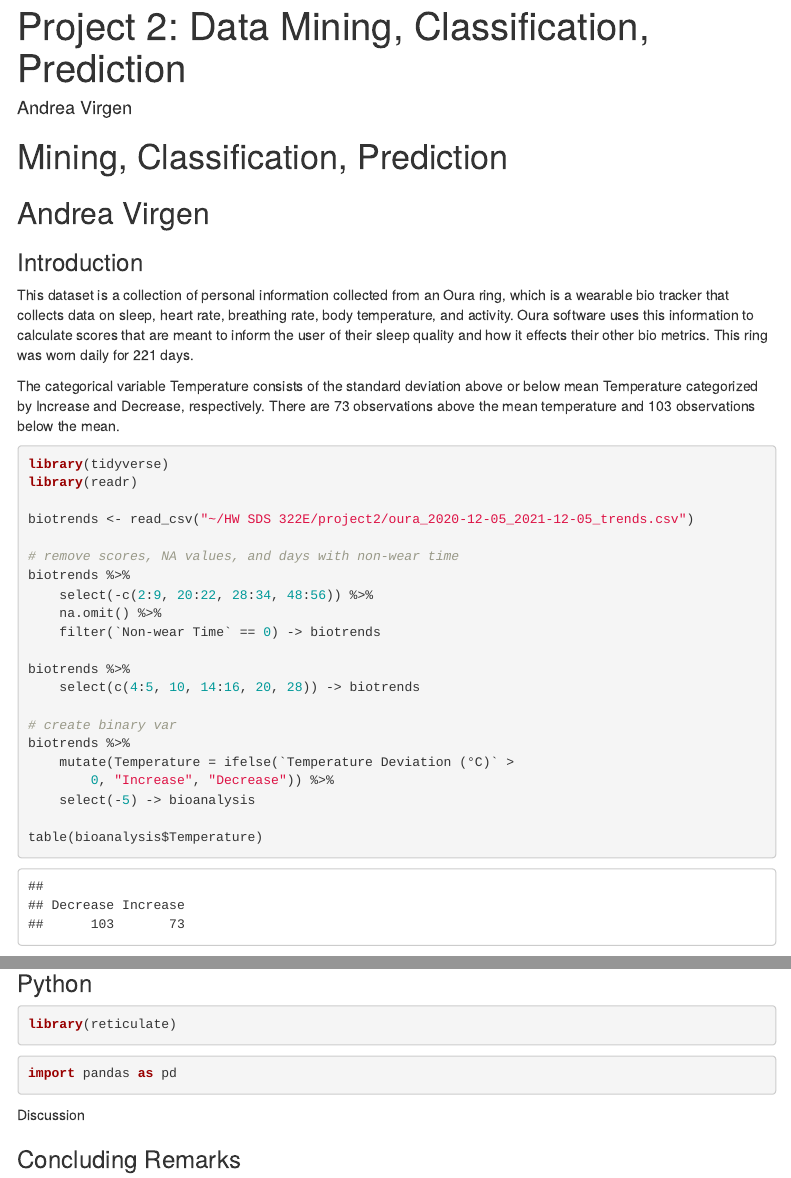
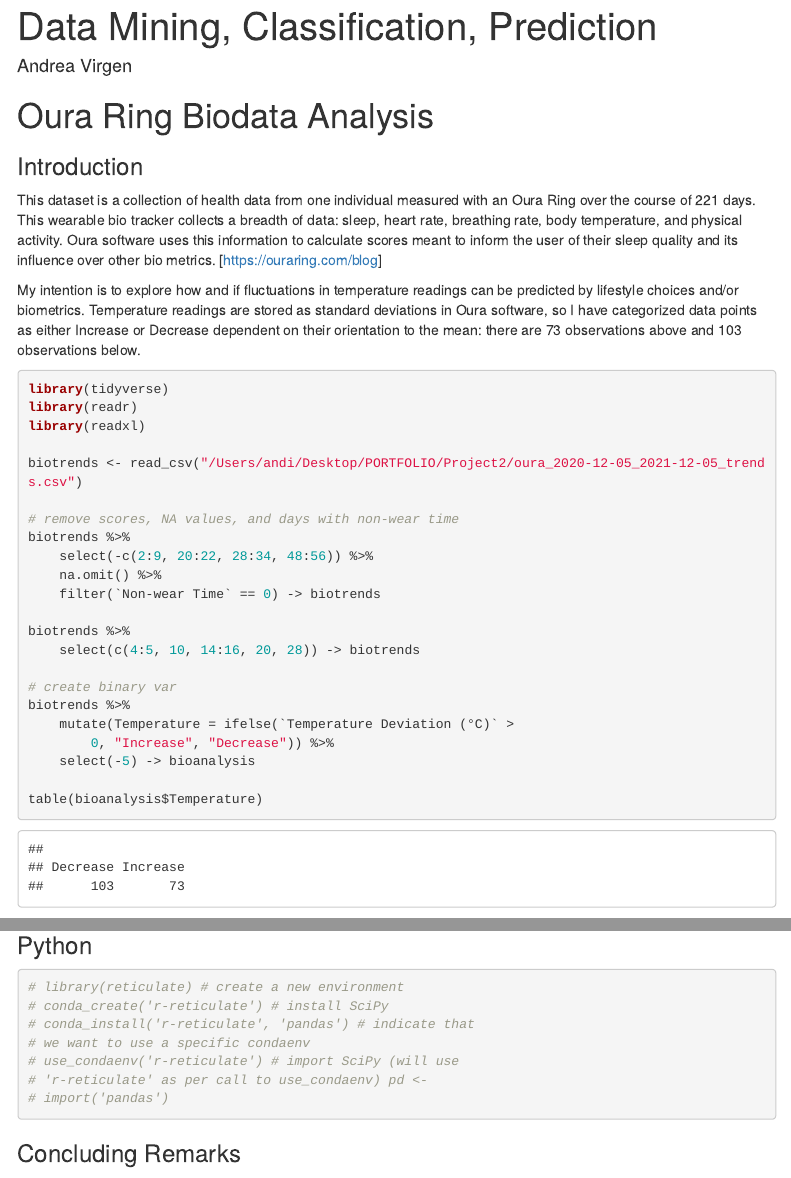
Before and after one commit to andrealejandra/Project2, an R Markdown document (index.Rmd): the page in a window 1100 px wide, from its top, and a second part further down, joined at a grey line. Rendered offline with R 4.5, knitr and Pandoc, with nearby package versions; code that draws random numbers runs with fixed seeds of ours; some code elsewhere in the file could not run offline; menus at the side of the page are left out.

Commit message:
Revised intro and navigation table

````diff
--- a/index.Rmd
+++ b/index.Rmd
@@ -1,5 +1,5 @@
 ---
-title: 'Project 2: Data Mining, Classification, Prediction'
+title: 'Data Mining, Classification, Prediction'
 author: "Andrea Virgen"
 date: ''
 output:
@@ -44,22 +44,23 @@
 }
 ```
 
-# Mining, Classification, Prediction
+# Oura Ring Biodata Analysis
 
-## Andrea Virgen
 
 ### Introduction
 
-This dataset is a collection of personal information collected from an Oura ring, which is a wearable bio tracker that collects data on sleep, heart rate, breathing rate, body temperature, and activity. Oura software uses this information to calculate scores that are meant to inform the user of their sleep quality and how it effects their other bio metrics. This ring was worn daily for 221 days.
+This dataset is a collection of health data from one individual measured with an Oura Ring over the course of 221 days. This wearable bio tracker collects a breadth of data: sleep, heart rate, breathing rate, body temperature, and physical activity. Oura software uses this information to calculate scores meant to inform the user of their sleep quality and its influence over other bio metrics. [https://ouraring.com/blog]
 
-The categorical variable Temperature consists of the standard deviation above or below mean Temperature categorized by Increase and Decrease, respectively. There are 73 observations above the mean temperature and 103 observations below the mean.
+My intention is to explore how and if fluctuations in temperature readings can be predicted by lifestyle choices and/or biometrics.
+Temperature readings are stored as standard deviations in Oura software, so I have categorized data points as either Increase or Decrease dependent on their orientation to the mean: there are 73 observations above and 103 observations below.
 
 
 ```{R}
 library(tidyverse)
 library(readr)
+library(readxl)
 
-biotrends <- read_csv("~/HW SDS 322E/project2/oura_2020-12-05_2021-12-05_trends.csv")
+biotrends <- read_csv("/Users/andi/Desktop/PORTFOLIO/Project2/oura_2020-12-05_2021-12-05_trends.csv")
 
 #remove scores, NA values, and days with non-wear time
 biotrends %>%
@@ -256,21 +257,30 @@
 mean(diags)
 ```
 
-Using the numerical value of Temperature Deviation gave a
+
 
 ### Python
 
 ```{R}
-library(reticulate)
+# library(reticulate)
+#
+# # create a new environment
+# conda_create("r-reticulate")
+#
+# # install SciPy
+# conda_install("r-reticulate", "pandas")
+# # indicate that we want to use a specific condaenv
+# use_condaenv("r-reticulate")
+#
+# # import SciPy (will use "r-reticulate" as per call to use_condaenv)
+# pd <- import("pandas")
 ```
 
 ```{python}
-import pandas as pd
 
 
 ```
 
-Discussion
 
 ### Concluding Remarks
 
````
Also changed, not shown: index.html, 1 other file.
